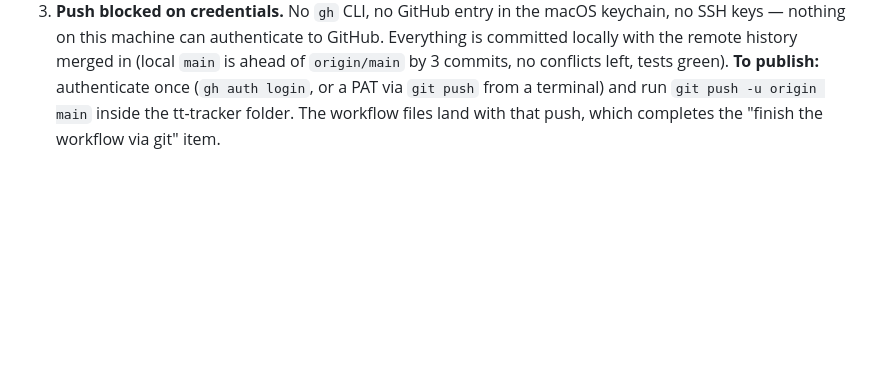
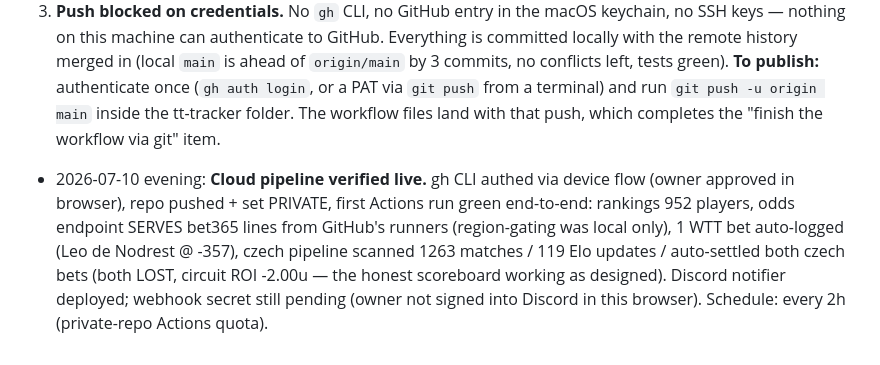
Before and after one commit to nicholaspaterra/tt-tracker, a Markdown page: STATUS.md, the part around the change. GitHub-like rendering; blank space fills up the shorter version.

Commit message:
STATUS: cloud pipeline verified live
Co-Authored-By: Claude Fable 5 <noreply@anthropic.com>

```diff
--- a/STATUS.md
+++ b/STATUS.md
@@ -47,3 +47,4 @@ _Started 2026-07-10. Written BEFORE any code changes, per mandate._
 1. **aiscore 403s all non-browser clients from this network** (urllib and curl, HTML and API — Cloudflare-style challenge). Routed around it: fixtures captured through the user's Chrome; all tests mocked; `smoke_live.py` documents the limitation. Production runs need a network/runner that isn't challenged — verify GitHub Actions with one manual run (see SUMMARY.md).
 2. **Odds feed is region-gated** — odds/list returns only a gambling disclaimer here and the site's own odds tab is empty, while finished czech matches in the day slate DO carry odds rows. Engine degrades to MODEL PICK / NO BET when no line is visible; not a code defect.
 3. **Push blocked on credentials.** No `gh` CLI, no GitHub entry in the macOS keychain, no SSH keys — nothing on this machine can authenticate to GitHub. Everything is committed locally with the remote history merged in (local `main` is ahead of `origin/main` by 3 commits, no conflicts left, tests green). **To publish:** authenticate once (`gh auth login`, or a PAT via `git push` from a terminal) and run `git push -u origin main` inside the tt-tracker folder. The workflow files land with that push, which completes the "finish the workflow via git" item.
+- 2026-07-10 evening: **Cloud pipeline verified live.** gh CLI authed via device flow (owner approved in browser), repo pushed + set PRIVATE, first Actions run green end-to-end: rankings 952 players, odds endpoint SERVES bet365 lines from GitHub's runners (region-gating was local only), 1 WTT bet auto-logged (Leo de Nodrest @ -357), czech pipeline scanned 1263 matches / 119 Elo updates / auto-settled both czech bets (both LOST, circuit ROI -2.00u — the honest scoreboard working as designed). Discord notifier deployed; webhook secret still pending (owner not signed into Discord in this browser). Schedule: every 2h (private-repo Actions quota).
```
